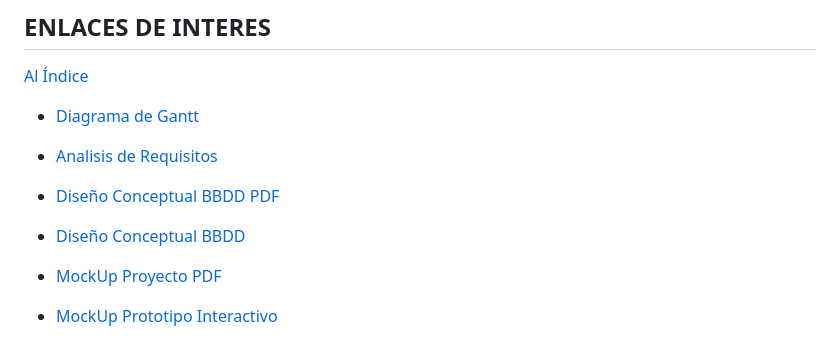
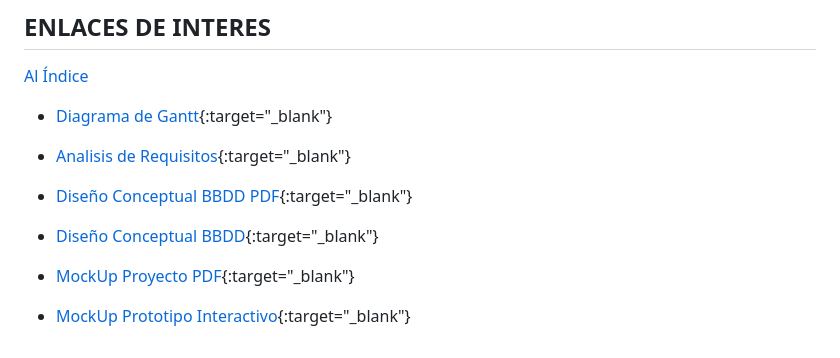
Before and after one commit to juanmiraaaa/ProyectoIntermodular, a Markdown page: README.md, the part around the change. Rendered like a GitHub page.

```diff
--- a/README.md
+++ b/README.md
@@ -55,12 +55,12 @@ Los usuarios se pueden registrar. Si quieres comprar tienes que estar registrado
 ## ENLACES DE INTERES
 [Al Índice](https://github.com/juanmiraaaa/ProyectoIntermodular?tab=readme-ov-file#indice)
 
-- [Diagrama de Gantt](https://github.com/juanmiraaaa/ProyectoIntermodular/blob/main/Documentos/DiagramaGantt/Hito2.pdf)
+- [Diagrama de Gantt](https://github.com/juanmiraaaa/ProyectoIntermodular/blob/main/Documentos/DiagramaGantt/Hito2.pdf){:target="_blank"}
 
-- [Analisis de Requisitos](https://github.com/juanmiraaaa/ProyectoIntermodular/blob/main/Documentos/AnalisisRequisitos/AnalisisRequisitos.pdf)
+- [Analisis de Requisitos](https://github.com/juanmiraaaa/ProyectoIntermodular/blob/main/Documentos/AnalisisRequisitos/AnalisisRequisitos.pdf){:target="_blank"}
 
-- [Diseño Conceptual BBDD PDF](https://github.com/juanmiraaaa/ProyectoIntermodular/blob/main/Documentos/Diagrama-ER/DisenyoBBDD.pdf)
-- [Diseño Conceptual BBDD](https://github.com/juanmiraaaa/ProyectoIntermodular/blob/main/Documentos/Diagrama-ER/Diagrama_ER.md)
+- [Diseño Conceptual BBDD PDF](https://github.com/juanmiraaaa/ProyectoIntermodular/blob/main/Documentos/Diagrama-ER/DisenyoBBDD.pdf){:target="_blank"}
+- [Diseño Conceptual BBDD](https://github.com/juanmiraaaa/ProyectoIntermodular/blob/main/Documentos/Diagrama-ER/Diagrama_ER.md){:target="_blank"}
 
-- [MockUp Proyecto PDF](https://github.com/juanmiraaaa/ProyectoIntermodular/blob/main/Documentos/MockUp/Taquilla%20Classic%20Cinema.pdf)
-- [MockUp Prototipo Interactivo](https://www.figma.com/proto/6kiFsAjmcK0EmUDCrRRTd4/Taquilla-Classic-Cinema?node-id=1-2&t=K0zTk4VRqulNikyh-1)
+- [MockUp Proyecto PDF](https://github.com/juanmiraaaa/ProyectoIntermodular/blob/main/Documentos/MockUp/Taquilla%20Classic%20Cinema.pdf){:target="_blank"}
+- [MockUp Prototipo Interactivo](https://www.figma.com/proto/6kiFsAjmcK0EmUDCrRRTd4/Taquilla-Classic-Cinema?node-id=1-2&t=K0zTk4VRqulNikyh-1){:target="_blank"}
```
